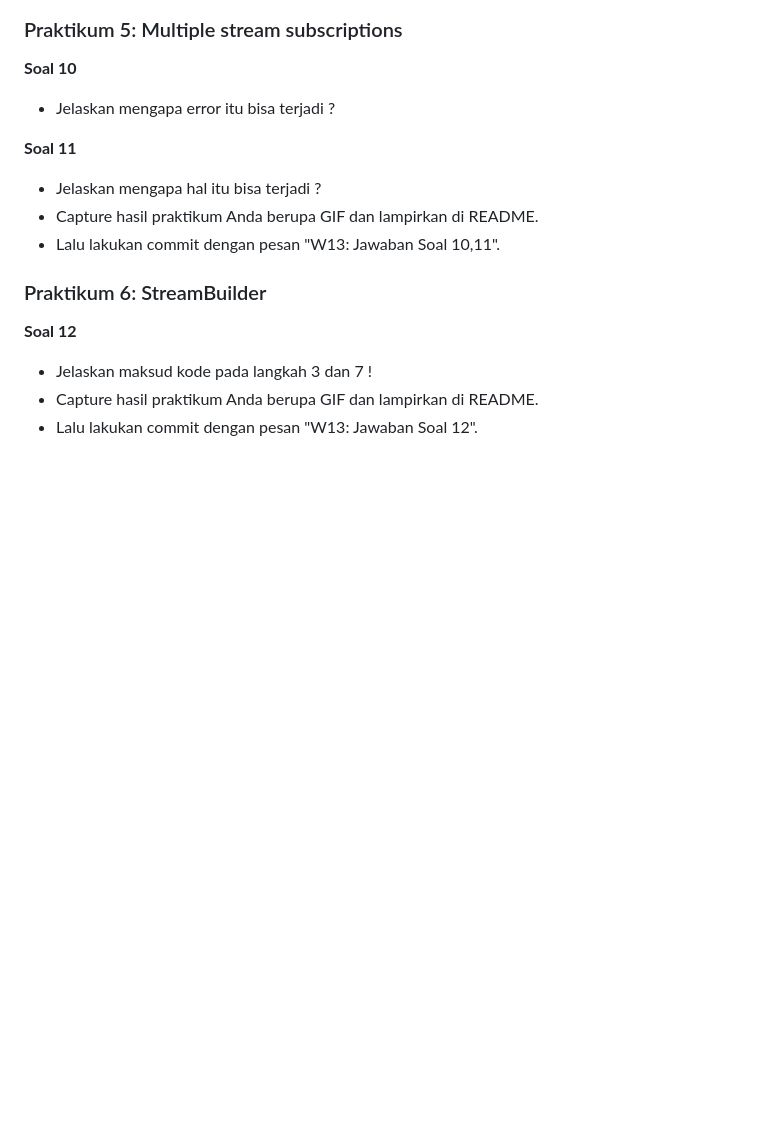
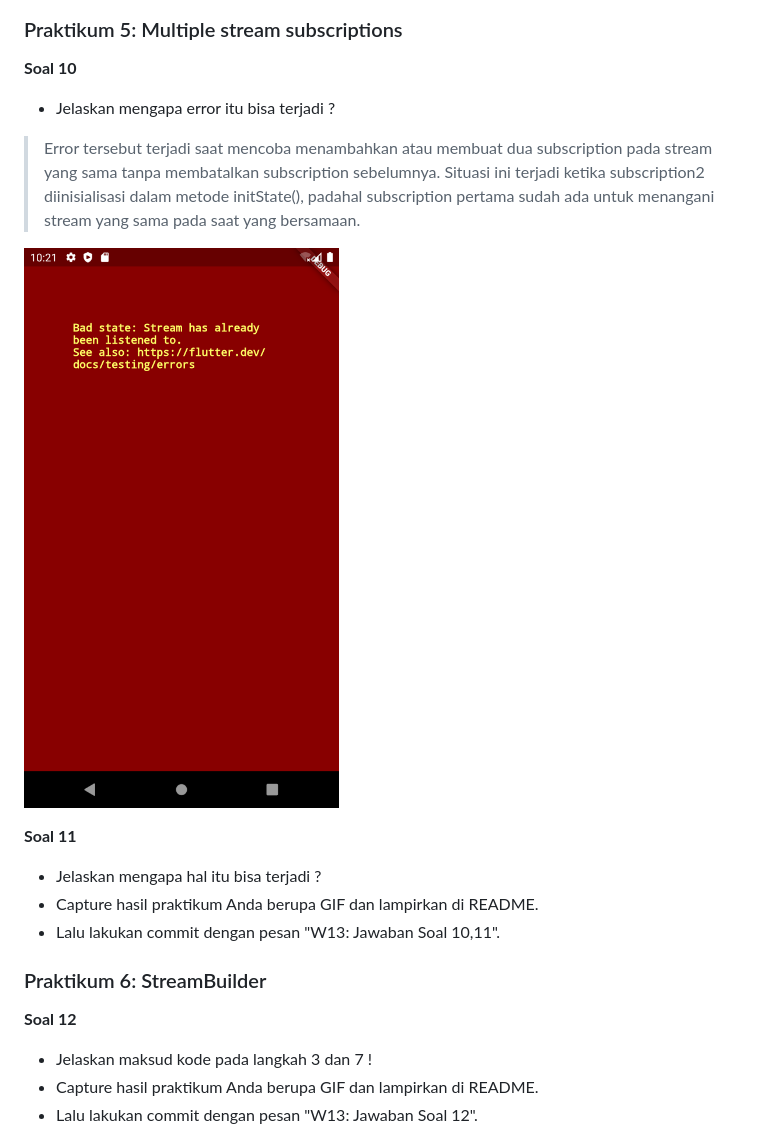
Before and after one commit to mafazann/2141720140-mobile-2023, a Markdown page: week-13/README.md, the part around the change. GitHub-like rendering; pictures changed too: week-13/docs/Soal10.png (added); blank space fills up the shorter version.

Commit message:
W13: Jawaban Soal 10

```diff
--- a/week-13/README.md
+++ b/week-13/README.md
@@ -166,6 +166,9 @@ class ColorStream {
 **Soal 10**
 
 - Jelaskan mengapa error itu bisa terjadi ?
+> Error tersebut terjadi saat mencoba menambahkan atau membuat dua subscription pada stream yang sama tanpa membatalkan subscription sebelumnya. Situasi ini terjadi ketika subscription2 diinisialisasi dalam metode initState(), padahal subscription pertama sudah ada untuk menangani stream yang sama pada saat yang bersamaan.
+
+![Praktikum Soal 10](docs/Soal10.png)
 
 **Soal 11**
 
```
Also changed, not shown: 1 other file.
